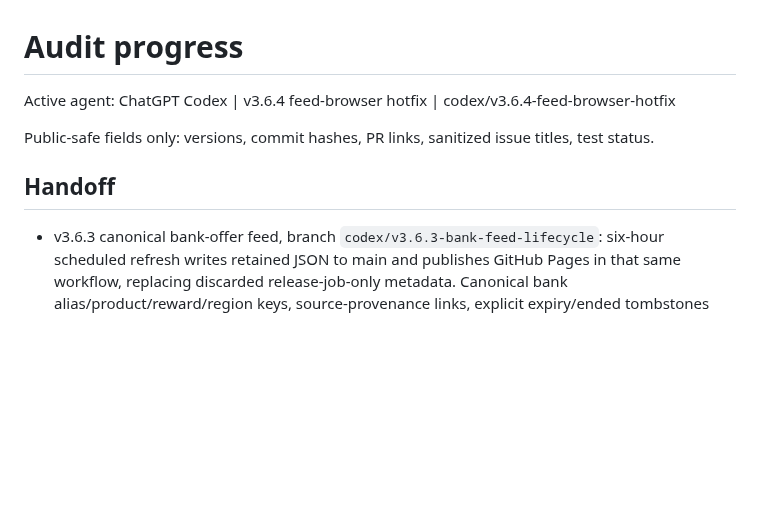
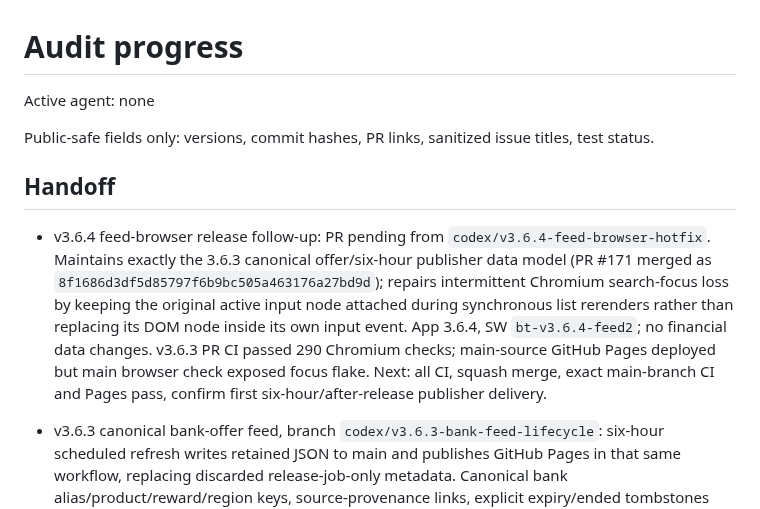
Before and after one commit to load66/bonus-tracker, a Markdown page: docs/AUDIT_PROGRESS.md, the part around the change. Rendered like a GitHub page; blank space fills up the shorter version.

Commit message:
docs(release): finalize v3.6.4 Chromium focus hotfix and clear agent lock

```diff
--- a/docs/AUDIT_PROGRESS.md
+++ b/docs/AUDIT_PROGRESS.md
@@ -1,10 +1,12 @@
 # Audit progress
 
-Active agent: ChatGPT Codex | v3.6.4 feed-browser hotfix | codex/v3.6.4-feed-browser-hotfix
+Active agent: none
 
 Public-safe fields only: versions, commit hashes, PR links, sanitized issue titles, test status.
 
 ## Handoff
+
+- v3.6.4 feed-browser release follow-up: PR pending from `codex/v3.6.4-feed-browser-hotfix`. Maintains exactly the 3.6.3 canonical offer/six-hour publisher data model (PR #171 merged as `8f1686d3df5d85797f6b9bc505a463176a27bd9d`); repairs intermittent Chromium search-focus loss by keeping the original active input node attached during synchronous list rerenders rather than replacing its DOM node inside its own input event. App 3.6.4, SW `bt-v3.6.4-feed2`; no financial data changes. v3.6.3 PR CI passed 290 Chromium checks; main-source GitHub Pages deployed but main browser check exposed focus flake. Next: all CI, squash merge, exact main-branch CI and Pages pass, confirm first six-hour/after-release publisher delivery.
 
 - v3.6.3 canonical bank-offer feed, branch `codex/v3.6.3-bank-feed-lifecycle`: six-hour scheduled refresh writes retained JSON to main and publishes GitHub Pages in that same workflow, replacing discarded release-job-only metadata. Canonical bank alias/product/reward/region keys, source-provenance links, explicit expiry/ended tombstones and 90-day no-post retention; latest original headline, New/Increased/Decreased/Updated/Ending soon badges. No feed monitoring, alerts, health checks or new feed-status UI; no financial records touched. Last-good 2026-10-14 snapshot migrated from 24 source rows to 21 canonical rows (3 duplicates merged), historical checkedAt retained. App 3.6.3, SW `bt-v3.6.3-feed1`. Next: full bonus/cloud/UI + Chromium tests, merge on green, verify Pages and scheduled publication, report any owner-limited connectivity or branch permission gaps.
 
```
